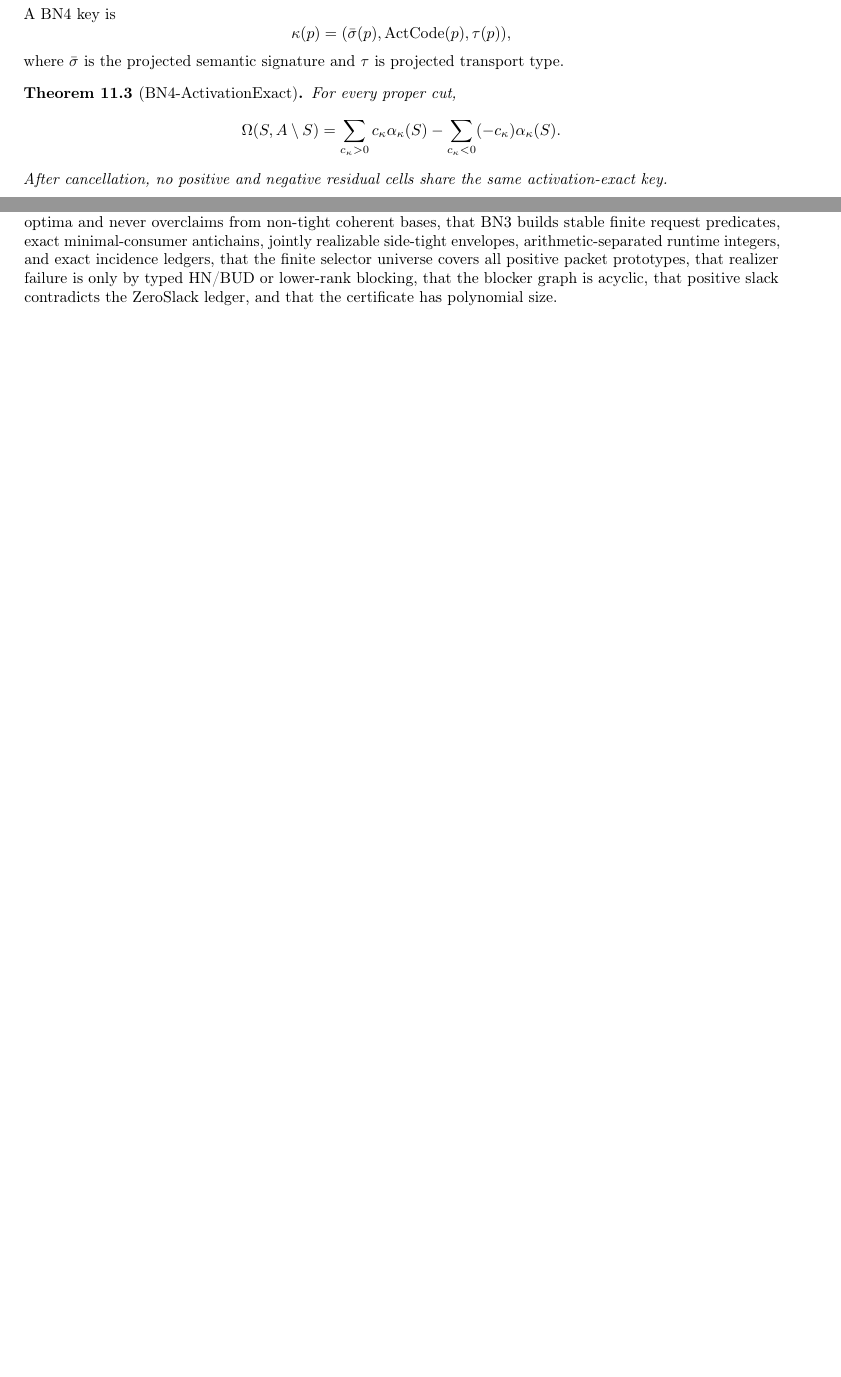
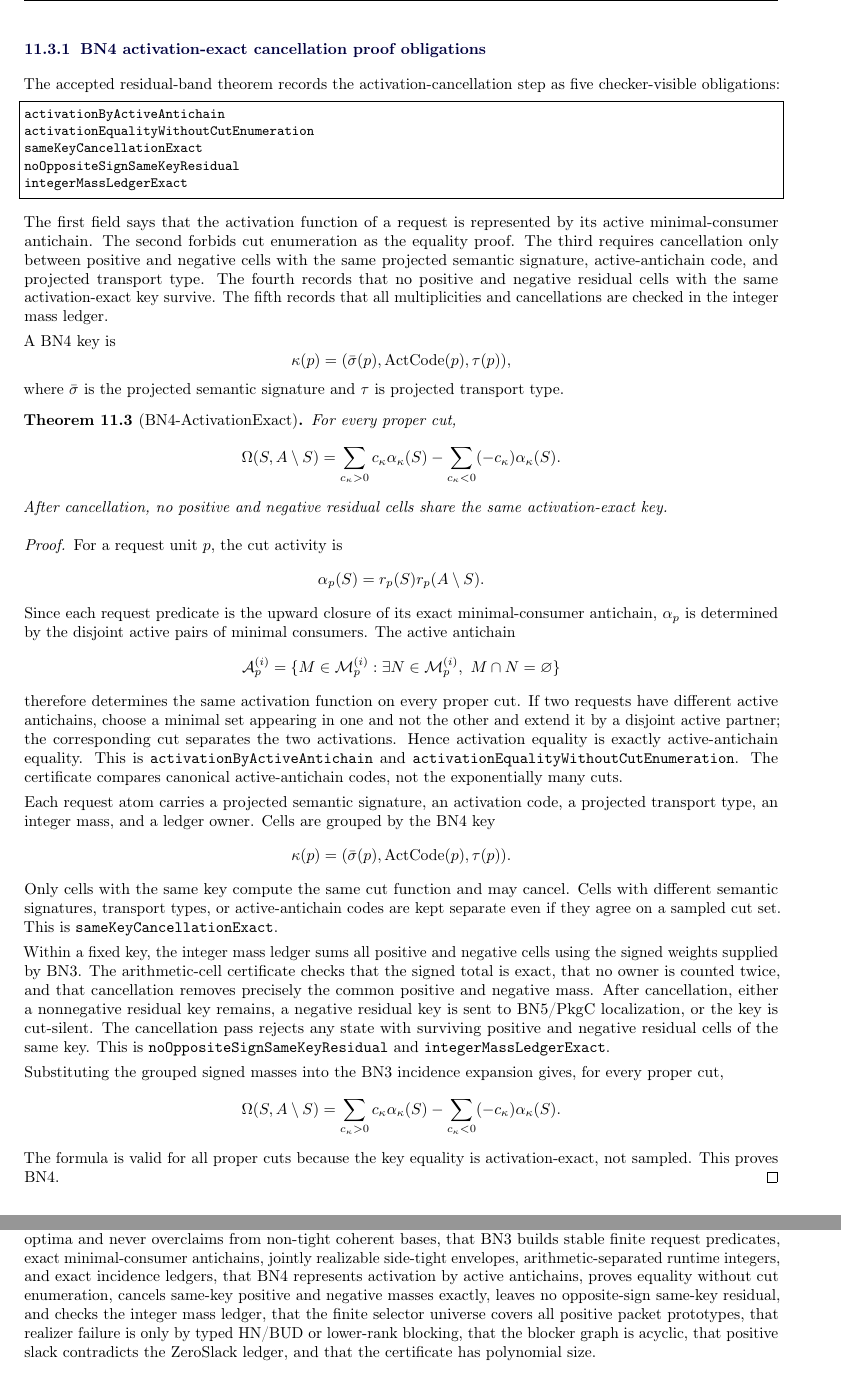
Before and after one commit to aisknab/pnp, a LaTeX document (canonical_proof_report.tex): two parts of pages 20 and 26 of 49 before the commit and two parts of pages 20 and 26 of 50 after it, joined at a grey line, cut at the place of the change, the shorter picture padded with empty space. Compiled offline with pdfLaTeX.

Commit message:
expand BN4 activation-exact cancellation proof obligations in manuscript

```diff
--- a/canonical_proof_report.tex
+++ b/canonical_proof_report.tex
@@ -1037,6 +1037,17 @@ Activation equality is certified by active-antichain equality:
 \]
 No package may certify activation equality by enumerating all cuts.
 
+\subsubsection{BN4 activation-exact cancellation proof obligations}
+The accepted residual-band theorem records the activation-cancellation step as five checker-visible obligations:
+\begin{lstlisting}
+activationByActiveAntichain
+activationEqualityWithoutCutEnumeration
+sameKeyCancellationExact
+noOppositeSignSameKeyResidual
+integerMassLedgerExact
+\end{lstlisting}
+The first field says that the activation function of a request is represented by its active minimal-consumer antichain.  The second forbids cut enumeration as the equality proof.  The third requires cancellation only between positive and negative cells with the same projected semantic signature, active-antichain code, and projected transport type.  The fourth records that no positive and negative residual cells with the same activation-exact key survive.  The fifth records that all multiplicities and cancellations are checked in the integer mass ledger.
+
 A BN4 key is
 \[
 \kappa(p)=(\bar\sigma(p),\ActCode(p),\tau(p)),
@@ -1052,6 +1063,34 @@ For every proper cut,
 \]
 After cancellation, no positive and negative residual cells share the same activation-exact key.
 \end{theorem}
+
+\begin{proof}
+For a request unit \(p\), the cut activity is
+\[
+\alpha_p(S)=r_p(S)r_p(A\setminus S).
+\]
+Since each request predicate is the upward closure of its exact minimal-consumer antichain, \(\alpha_p\) is determined by the disjoint active pairs of minimal consumers.  The active antichain
+\[
+\mathcal A_p^{(i)}=\{M\in\mathcal M_p^{(i)}:\exists N\in\mathcal M_p^{(i)},\ M\cap N=\varnothing\}
+\]
+therefore determines the same activation function on every proper cut.  If two requests have different active antichains, choose a minimal set appearing in one and not the other and extend it by a disjoint active partner; the corresponding cut separates the two activations.  Hence activation equality is exactly active-antichain equality.  This is \texttt{activationByActiveAntichain} and \texttt{activationEqualityWithoutCutEnumeration}.  The certificate compares canonical active-antichain codes, not the exponentially many cuts.
+
+Each request atom carries a projected semantic signature, an activation code, a projected transport type, an integer mass, and a ledger owner.  Cells are grouped by the BN4 key
+\[
+\kappa(p)=(\bar\sigma(p),\ActCode(p),\tau(p)).
+\]
+Only cells with the same key compute the same cut function and may cancel.  Cells with different semantic signatures, transport types, or active-antichain codes are kept separate even if they agree on a sampled cut set.  This is \texttt{sameKeyCancellationExact}.
+
+Within a fixed key, the integer mass ledger sums all positive and negative cells using the signed weights supplied by BN3.  The arithmetic-cell certificate checks that the signed total is exact, that no owner is counted twice, and that cancellation removes precisely the common positive and negative mass.  After cancellation, either a nonnegative residual key remains, a negative residual key is sent to BN5/PkgC localization, or the key is cut-silent.  The cancellation pass rejects any state with surviving positive and negative residual cells of the same key.  This is \texttt{noOppositeSignSameKeyResidual} and \texttt{integerMassLedgerExact}.
+
+Substituting the grouped signed masses into the BN3 incidence expansion gives, for every proper cut,
+\[
+\Omega(S,A\setminus S)=
+\sum_{c_\kappa>0}c_\kappa\alpha_\kappa(S)-
+\sum_{c_\kappa<0}(-c_\kappa)\alpha_\kappa(S).
+\]
+The formula is valid for all proper cuts because the key equality is activation-exact, not sampled.  This proves BN4.
+\end{proof}
 
 \subsection{BN5: full-shadow localization}
 For a negative full residual key \(\kappa\), refine masses into unit atoms and form a shadow graph
@@ -1465,7 +1509,7 @@ hbBlockerGraphAcyclic
 zeroSlackContradictionFromPositiveSlack
 zeroSlackCertificatePolynomialSize
 \end{lstlisting}
-Mathematically, these fields assert that the gain loop is residual-band bounded, that a ZeroSlack output is exact, that terminal MuBridge translates between whole circuits and closed full words without semantic or size drift, that quotient equality is nonconstructive unless lifted, that whole-span cheaper words give strict residual descent, that transparent saturation preserves positivity, that nontransparent saturation and interface exposure route to named outcomes, that earlier gain/exact/named routes have been positively excluded, that positive residual slack yields a BCEL-ready positive nucleus unless an earlier route fires, that a finite anchor set is extracted, that Boolean anchor algebra failures route rather than remain silent, that a minimal positive nucleus with at least two anchors has a constant proper-cut equation, that BN2 uses only carrier-compatible side-tight optima and never overclaims from non-tight coherent bases, that BN3 builds stable finite request predicates, exact minimal-consumer antichains, jointly realizable side-tight envelopes, arithmetic-separated runtime integers, and exact incidence ledgers, that the finite selector universe covers all positive packet prototypes, that realizer failure is only by typed HN/BUD or lower-rank blocking, that the blocker graph is acyclic, that positive slack contradicts the ZeroSlack ledger, and that the certificate has polynomial size.
+Mathematically, these fields assert that the gain loop is residual-band bounded, that a ZeroSlack output is exact, that terminal MuBridge translates between whole circuits and closed full words without semantic or size drift, that quotient equality is nonconstructive unless lifted, that whole-span cheaper words give strict residual descent, that transparent saturation preserves positivity, that nontransparent saturation and interface exposure route to named outcomes, that earlier gain/exact/named routes have been positively excluded, that positive residual slack yields a BCEL-ready positive nucleus unless an earlier route fires, that a finite anchor set is extracted, that Boolean anchor algebra failures route rather than remain silent, that a minimal positive nucleus with at least two anchors has a constant proper-cut equation, that BN2 uses only carrier-compatible side-tight optima and never overclaims from non-tight coherent bases, that BN3 builds stable finite request predicates, exact minimal-consumer antichains, jointly realizable side-tight envelopes, arithmetic-separated runtime integers, and exact incidence ledgers, that BN4 represents activation by active antichains, proves equality without cut enumeration, cancels same-key positive and negative masses exactly, leaves no opposite-sign same-key residual, and checks the integer mass ledger, that the finite selector universe covers all positive packet prototypes, that realizer failure is only by typed HN/BUD or lower-rank blocking, that the blocker graph is acyclic, that positive slack contradicts the ZeroSlack ledger, and that the certificate has polynomial size.
 
 \begin{theorem}[Rank-parametric ZeroSlack]
 If
```
Also changed, not shown: canonical_proof_report.pdf, canonical_proof_report.tex (5 more changed lines).
